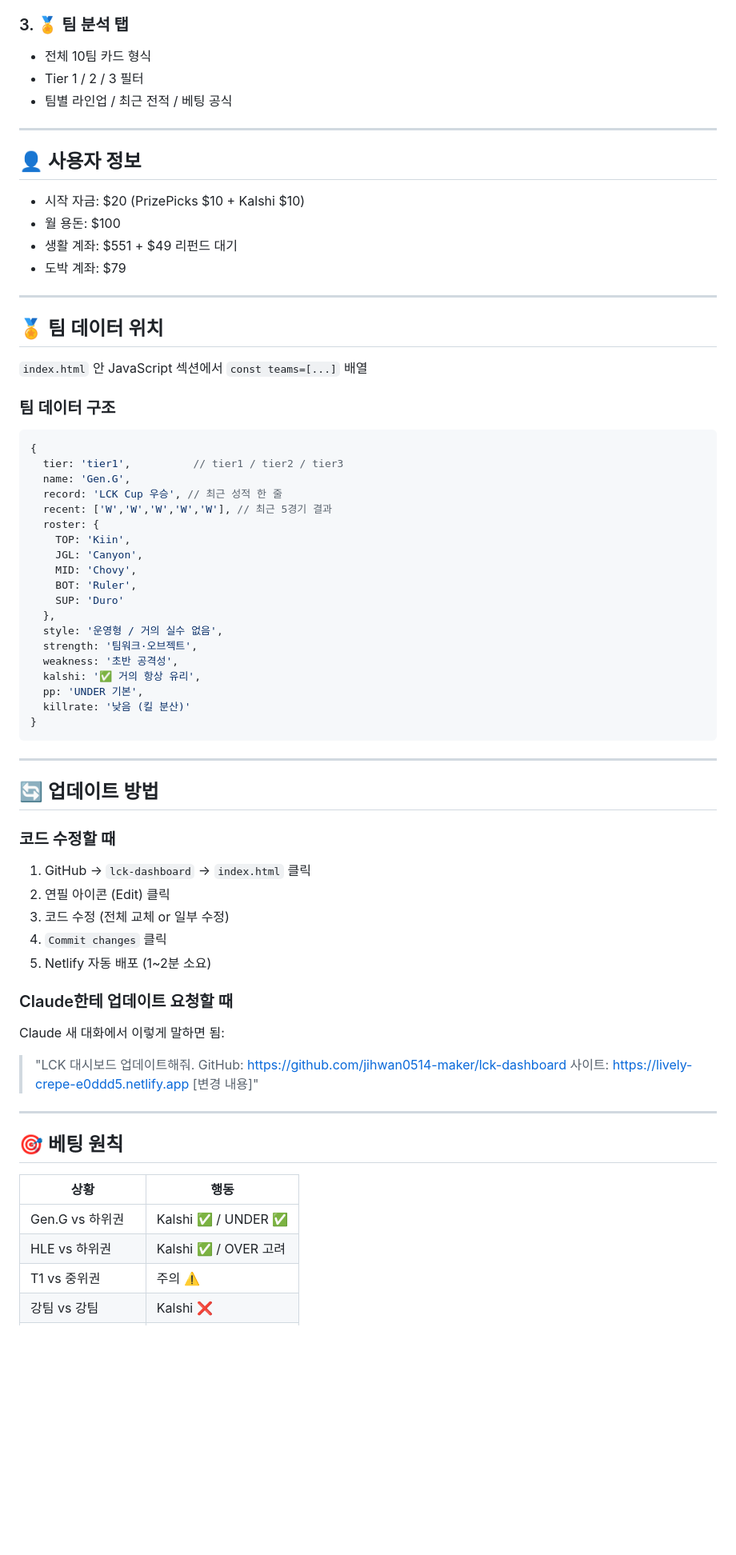
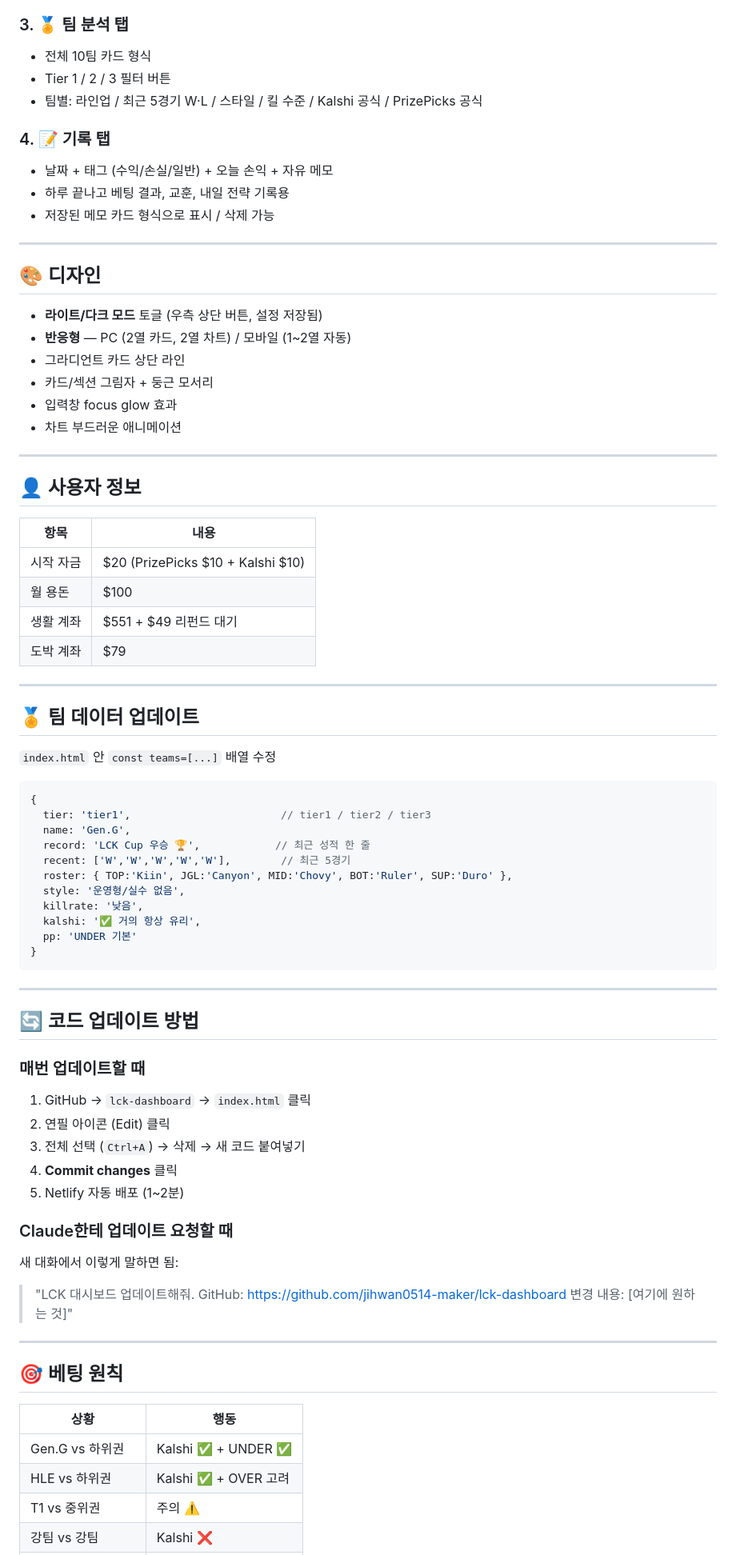
Before and after one commit to jihwan0514-maker/lck-dashboard, a Markdown page: README.md, the part around one of its changes. Shown at 80% size. Rendered like a GitHub page; blank space fills up the shorter version.

````diff
--- a/README.md
+++ b/README.md
@@ -57,64 +74,72 @@ localStorage.getItem('lck_budget')
 
 ### 3. 🏅 팀 분석 탭
 - 전체 10팀 카드 형식
-- Tier 1 / 2 / 3 필터
-- 팀별 라인업 / 최근 전적 / 베팅 공식
+- Tier 1 / 2 / 3 필터 버튼
+- 팀별: 라인업 / 최근 5경기 W·L / 스타일 / 킬 수준 / Kalshi 공식 / PrizePicks 공식
+
+### 4. 📝 기록 탭
+- 날짜 + 태그 (수익/손실/일반) + 오늘 손익 + 자유 메모
+- 하루 끝나고 베팅 결과, 교훈, 내일 전략 기록용
+- 저장된 메모 카드 형식으로 표시 / 삭제 가능
+
+---
+
+## 🎨 디자인
+
+- **라이트/다크 모드** 토글 (우측 상단 버튼, 설정 저장됨)
+- **반응형** — PC (2열 카드, 2열 차트) / 모바일 (1~2열 자동)
+- 그라디언트 카드 상단 라인
+- 카드/섹션 그림자 + 둥근 모서리
+- 입력창 focus glow 효과
+- 차트 부드러운 애니메이션
 
 ---
 
 ## 👤 사용자 정보
 
-- 시작 자금: $20 (PrizePicks $10 + Kalshi $10)
-- 월 용돈: $100
-- 생활 계좌: $551 + $49 리펀드 대기
-- 도박 계좌: $79
+| 항목 | 내용 |
+|------|------|
+| 시작 자금 | $20 (PrizePicks $10 + Kalshi $10) |
+| 월 용돈 | $100 |
+| 생활 계좌 | $551 + $49 리펀드 대기 |
+| 도박 계좌 | $79 |
 
 ---
 
-## 🏅 팀 데이터 위치
+## 🏅 팀 데이터 업데이트
 
-`index.html` 안 JavaScript 섹션에서 `const teams=[...]` 배열
+`index.html` 안 `const teams=[...]` 배열 수정
 
-### 팀 데이터 구조
 ```javascript
 {
-  tier: 'tier1',          // tier1 / tier2 / tier3
+  tier: 'tier1',                        // tier1 / tier2 / tier3
   name: 'Gen.G',
-  record: 'LCK Cup 우승', // 최근 성적 한 줄
-  recent: ['W','W','W','W','W'], // 최근 5경기 결과
-  roster: {
-    TOP: 'Kiin',
-    JGL: 'Canyon',
-    MID: 'Chovy',
-    BOT: 'Ruler',
-    SUP: 'Duro'
-  },
-  style: '운영형 / 거의 실수 없음',
-  strength: '팀워크·오브젝트',
-  weakness: '초반 공격성',
+  record: 'LCK Cup 우승 🏆',            // 최근 성적 한 줄
+  recent: ['W','W','W','W','W'],        // 최근 5경기
+  roster: { TOP:'Kiin', JGL:'Canyon', MID:'Chovy', BOT:'Ruler', SUP:'Duro' },
+  style: '운영형/실수 없음',
+  killrate: '낮음',
   kalshi: '✅ 거의 항상 유리',
-  pp: 'UNDER 기본',
-  killrate: '낮음 (킬 분산)'
+  pp: 'UNDER 기본'
 }
 ```
 
 ---
 
-## 🔄 업데이트 방법
+## 🔄 코드 업데이트 방법
 
-### 코드 수정할 때
+### 매번 업데이트할 때
 1. GitHub → `lck-dashboard` → `index.html` 클릭
 2. 연필 아이콘 (Edit) 클릭
-3. 코드 수정 (전체 교체 or 일부 수정)
-4. `Commit changes` 클릭
-5. Netlify 자동 배포 (1~2분 소요)
+3. 전체 선택 (`Ctrl+A`) → 삭제 → 새 코드 붙여넣기
+4. **Commit changes** 클릭
+5. Netlify 자동 배포 (1~2분)
 
 ### Claude한테 업데이트 요청할 때
-Claude 새 대화에서 이렇게 말하면 됨:
+새 대화에서 이렇게 말하면 됨:
 > "LCK 대시보드 업데이트해줘.
 > GitHub: https://github.com/jihwan0514-maker/lck-dashboard
-> 사이트: https://lively-crepe-e0ddd5.netlify.app
-> [변경 내용]"
+> 변경 내용: [여기에 원하는 것]"
 
 ---
 
@@ -122,8 +147,8 @@ Claude 새 대화에서 이렇게 말하면 됨:
 
 | 상황 | 행동 |
 |------|------|
-| Gen.G vs 하위권 | Kalshi ✅ / UNDER ✅ |
-| HLE vs 하위권 | Kalshi ✅ / OVER 고려 |
+| Gen.G vs 하위권 | Kalshi ✅ + UNDER ✅ |
+| HLE vs 하위권 | Kalshi ✅ + OVER 고려 |
 | T1 vs 중위권 | 주의 ⚠️ |
 | 강팀 vs 강팀 | Kalshi ❌ |
 | BRION / DRX 포함 | UNDER ⭐ |
````
Also changed, not shown: other parts of README.md (+59 -23 lines).
